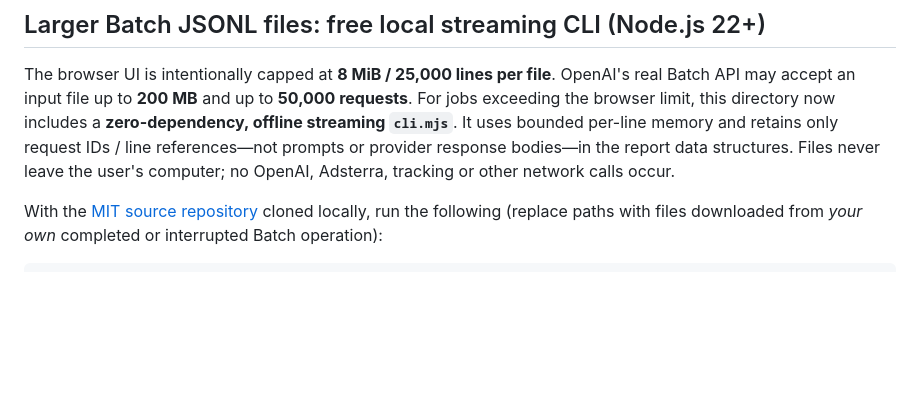
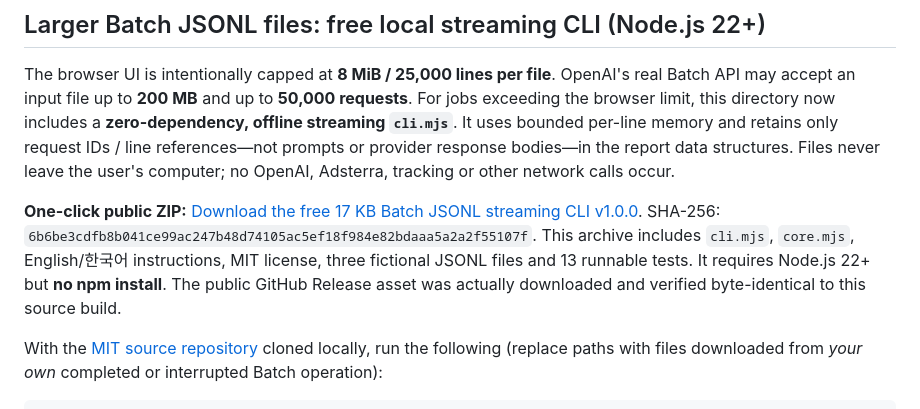
Before and after one commit to livastic-vm3-primary-tmp-260920/localdev-bench, a Markdown page: extras/batch-jsonl-reconcile/README.md, the part around the change. GitHub-like rendering; blank space fills up the shorter version.

Commit message:
Link audited free ZIP release for large private Batch JSONL files

```diff
--- a/extras/batch-jsonl-reconcile/README.md
+++ b/extras/batch-jsonl-reconcile/README.md
@@ -25,6 +25,13 @@ includes a **zero-dependency, offline streaming `cli.mjs`**. It uses bounded
 per-line memory and retains only request IDs / line references—not prompts or
 provider response bodies—in the report data structures. Files never leave the
 user's computer; no OpenAI, Adsterra, tracking or other network calls occur.
+
+**One-click public ZIP:** [Download the free 17 KB Batch JSONL streaming CLI v1.0.0](https://github.com/livastic-vm3-primary-tmp-260920/localdev-bench/releases/download/batch-jsonl-cli-v1.0.0/localdev-batch-jsonl-cli-v1.0.0-20261028.zip).
+SHA-256: `6b6be3cdfb8b041ce99ac247b48d74105ac5ef18f984e82bdaaa5a2a2f55107f`.
+This archive includes `cli.mjs`, `core.mjs`, English/한국어 instructions,
+MIT license, three fictional JSONL files and 13 runnable tests. It requires
+Node.js 22+ but **no npm install**. The public GitHub Release asset was
+actually downloaded and verified byte-identical to this source build.
 
 With the [MIT source repository](https://github.com/livastic-vm3-primary-tmp-260920/localdev-bench)
 cloned locally, run the following (replace paths with files downloaded from
```
Also changed, not shown: README.md (+3 -0 lines).
